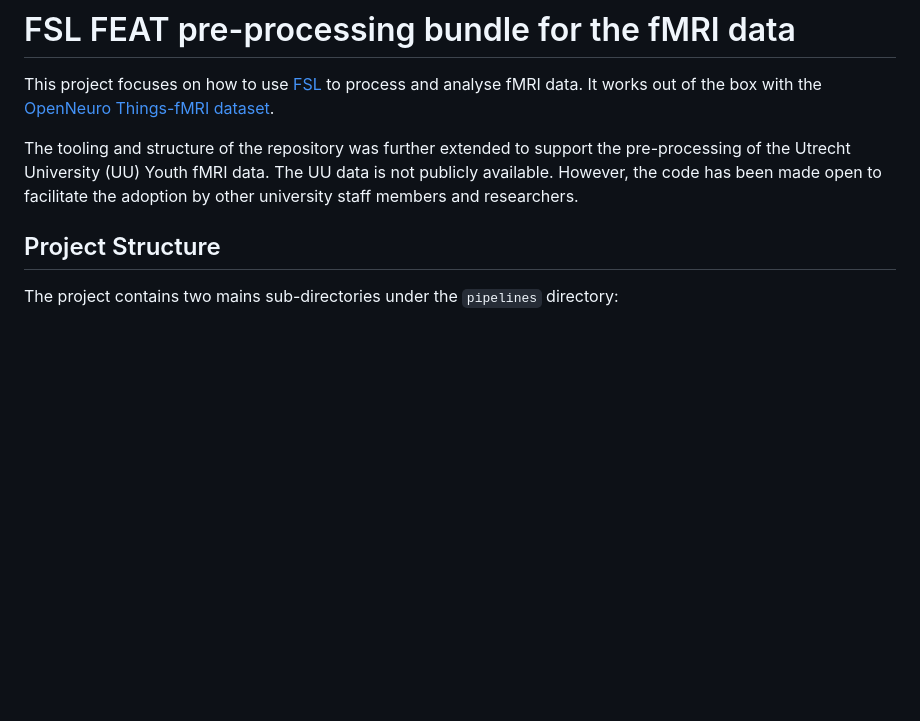
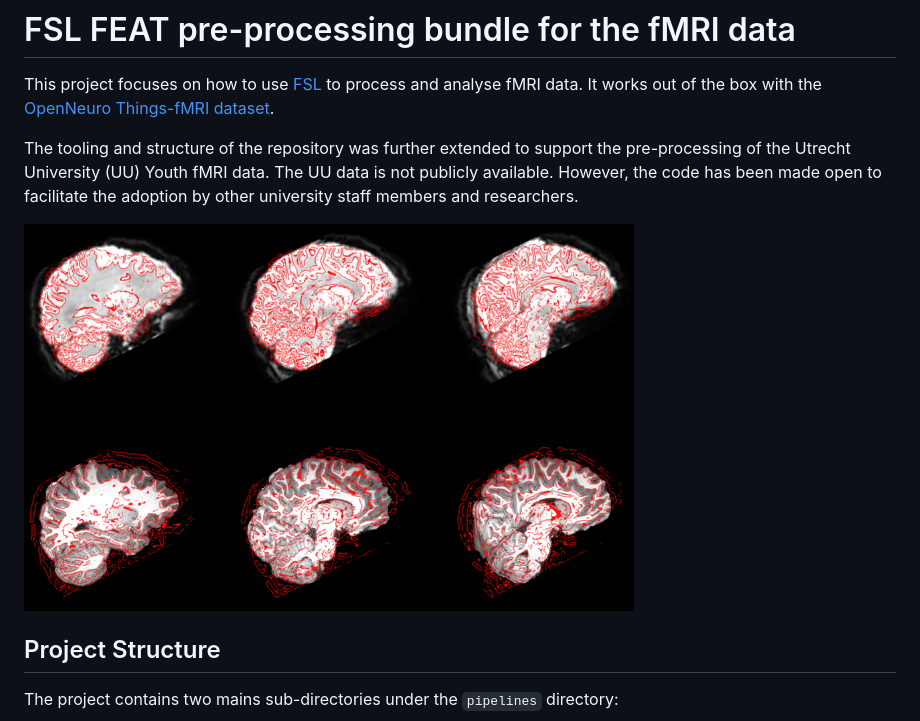
Before and after one commit to wilderrodrigues/fsl4all, a Markdown page: README.md, the part around the change. Rendered like a GitHub page; pictures changed too: images/fsl_feat_registration.png (added); blank space fills up the shorter version.

Commit message:
feat: Adds cool FSL FEAT image from one of our executions.

```diff
--- a/README.md
+++ b/README.md
@@ -6,6 +6,8 @@ out of the box with the [OpenNeuro Things-fMRI dataset](https://openneuro.org/da
 The tooling and structure of the repository was further extended to support the pre-processing of the Utrecht University (UU)
 Youth fMRI data. The UU data is not publicly available. However, the code has been made open to facilitate the adoption
 by other university staff members and researchers.
+
+![](images/fsl_feat_registration.png)
 
 ## Project Structure
 
```
